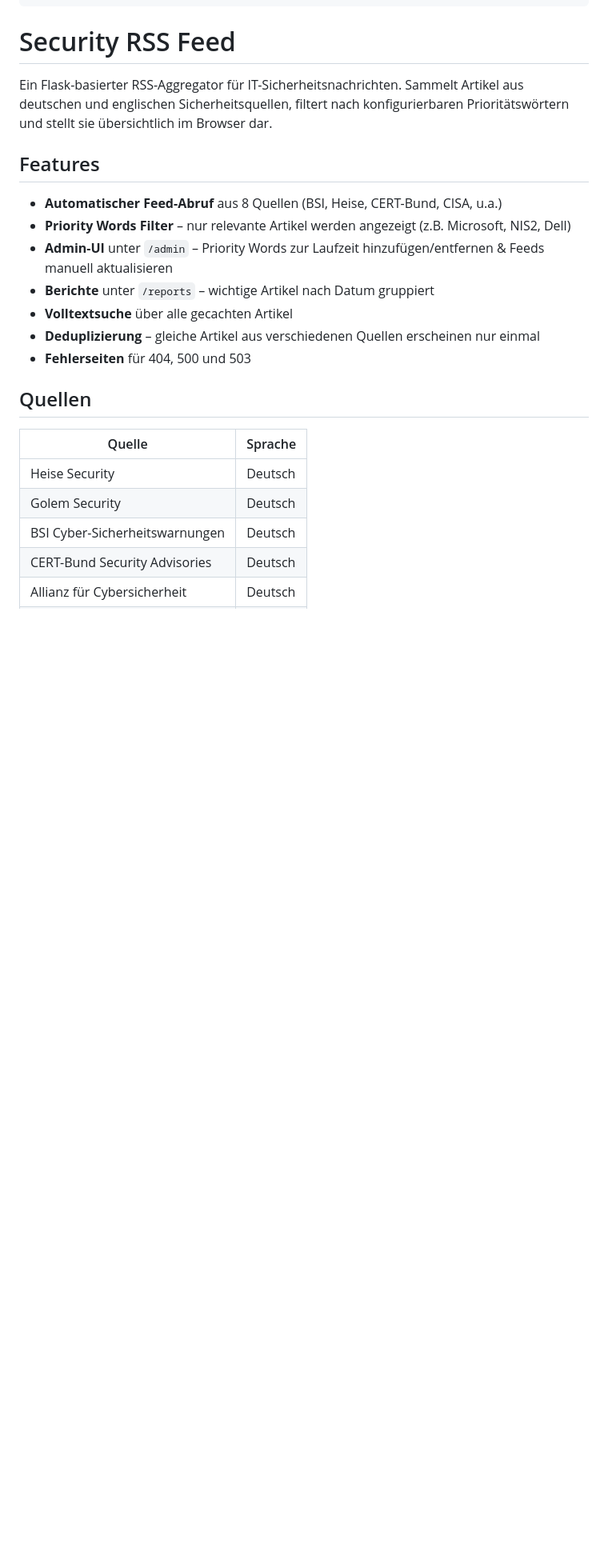
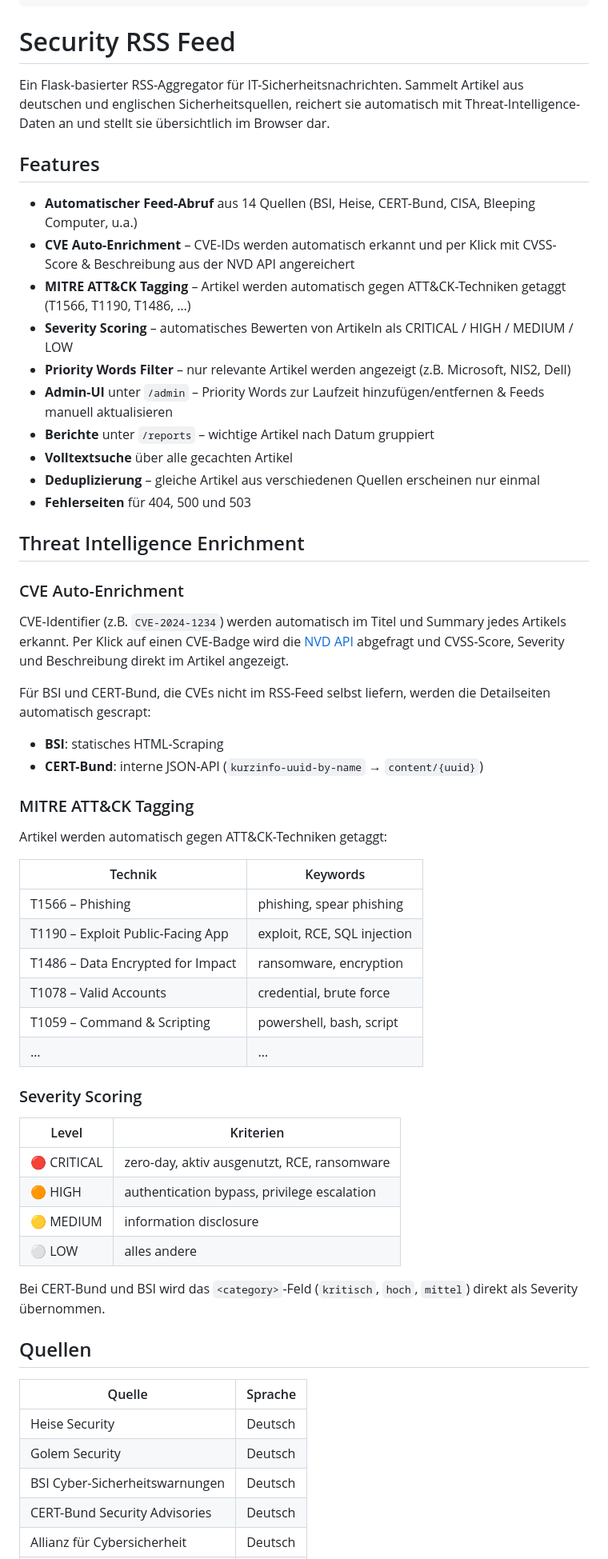
Before and after one commit to hippopotamusreindeer/rss-feed, a Markdown page: README.md, the part around one of its changes. Shown at 80% size. Drawn GitHub-style; blank space fills up the shorter version.

Commit message:
docs: update README with threat intelligence features

```diff
--- a/README.md
+++ b/README.md
@@ -11,17 +11,51 @@
 
 # Security RSS Feed
 
-Ein Flask-basierter RSS-Aggregator für IT-Sicherheitsnachrichten. Sammelt Artikel aus deutschen und englischen Sicherheitsquellen, filtert nach konfigurierbaren Prioritätswörtern und stellt sie übersichtlich im Browser dar.
+Ein Flask-basierter RSS-Aggregator für IT-Sicherheitsnachrichten. Sammelt Artikel aus deutschen und englischen Sicherheitsquellen, reichert sie automatisch mit Threat-Intelligence-Daten an und stellt sie übersichtlich im Browser dar.
 
 ## Features
 
-- **Automatischer Feed-Abruf** aus 8 Quellen (BSI, Heise, CERT-Bund, CISA, u.a.)
+- **Automatischer Feed-Abruf** aus 14 Quellen (BSI, Heise, CERT-Bund, CISA, Bleeping Computer, u.a.)
+- **CVE Auto-Enrichment** – CVE-IDs werden automatisch erkannt und per Klick mit CVSS-Score & Beschreibung aus der NVD API angereichert
+- **MITRE ATT&CK Tagging** – Artikel werden automatisch gegen ATT&CK-Techniken getaggt (T1566, T1190, T1486, …)
+- **Severity Scoring** – automatisches Bewerten von Artikeln als CRITICAL / HIGH / MEDIUM / LOW
 - **Priority Words Filter** – nur relevante Artikel werden angezeigt (z.B. Microsoft, NIS2, Dell)
 - **Admin-UI** unter `/admin` – Priority Words zur Laufzeit hinzufügen/entfernen & Feeds manuell aktualisieren
 - **Berichte** unter `/reports` – wichtige Artikel nach Datum gruppiert
 - **Volltextsuche** über alle gecachten Artikel
 - **Deduplizierung** – gleiche Artikel aus verschiedenen Quellen erscheinen nur einmal
 - **Fehlerseiten** für 404, 500 und 503
+
+## Threat Intelligence Enrichment
+
+### CVE Auto-Enrichment
+CVE-Identifier (z.B. `CVE-2024-1234`) werden automatisch im Titel und Summary jedes Artikels erkannt. Per Klick auf einen CVE-Badge wird die [NVD API](https://nvd.nist.gov/) abgefragt und CVSS-Score, Severity und Beschreibung direkt im Artikel angezeigt.
+
+Für BSI und CERT-Bund, die CVEs nicht im RSS-Feed selbst liefern, werden die Detailseiten automatisch gescrapt:
+- **BSI**: statisches HTML-Scraping
+- **CERT-Bund**: interne JSON-API (`kurzinfo-uuid-by-name` → `content/{uuid}`)
+
+### MITRE ATT&CK Tagging
+Artikel werden automatisch gegen ATT&CK-Techniken getaggt:
+
+| Technik | Keywords |
+|---|---|
+| T1566 – Phishing | phishing, spear phishing |
+| T1190 – Exploit Public-Facing App | exploit, RCE, SQL injection |
+| T1486 – Data Encrypted for Impact | ransomware, encryption |
+| T1078 – Valid Accounts | credential, brute force |
+| T1059 – Command & Scripting | powershell, bash, script |
+| … | … |
+
+### Severity Scoring
+| Level | Kriterien |
+|---|---|
+| 🔴 CRITICAL | zero-day, aktiv ausgenutzt, RCE, ransomware |
+| 🟠 HIGH | authentication bypass, privilege escalation |
+| 🟡 MEDIUM | information disclosure |
+| ⚪ LOW | alles andere |
+
+Bei CERT-Bund und BSI wird das `<category>`-Feld (`kritisch`, `hoch`, `mittel`) direkt als Severity übernommen.
 
 ## Quellen
 
```
Also changed, not shown: other parts of README.md (+14 -5 lines).
